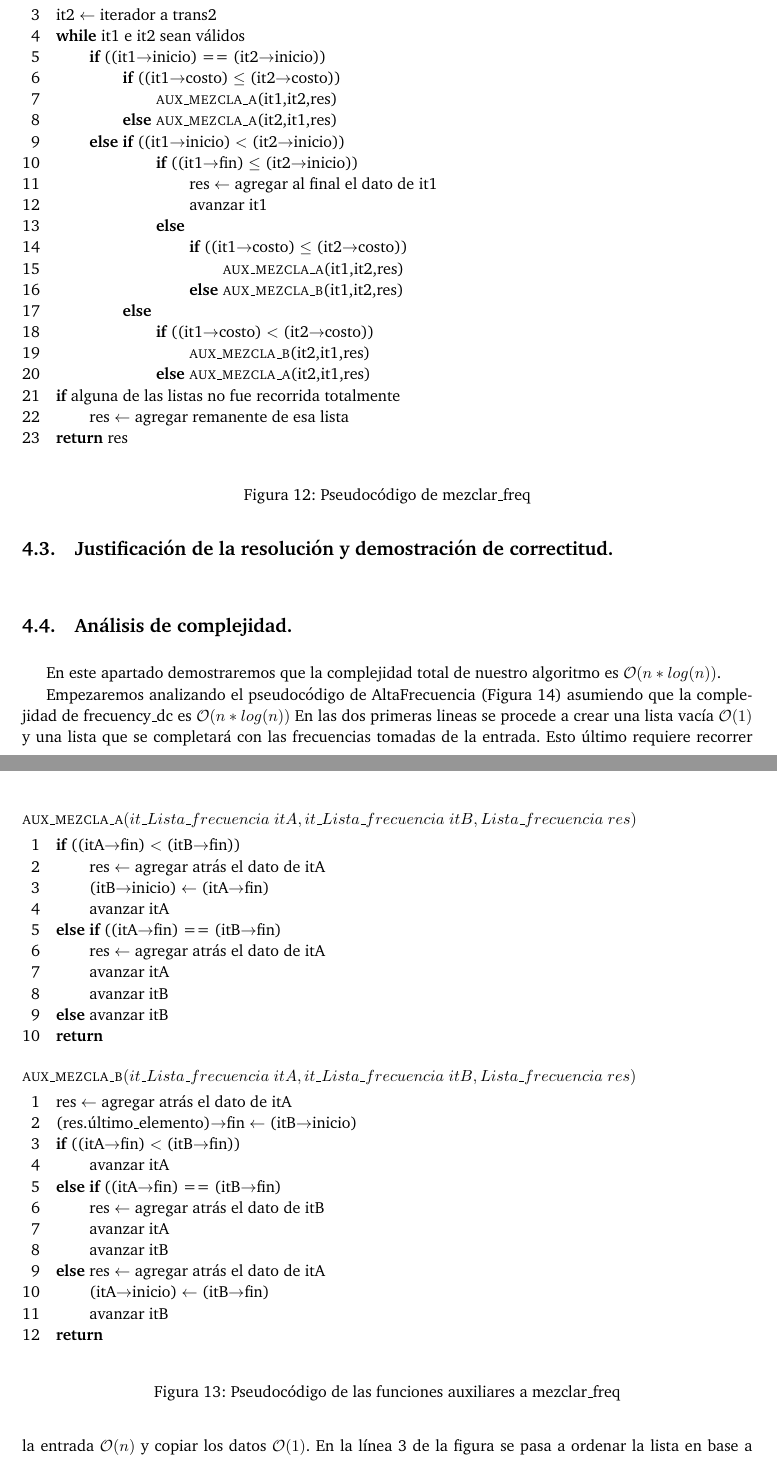
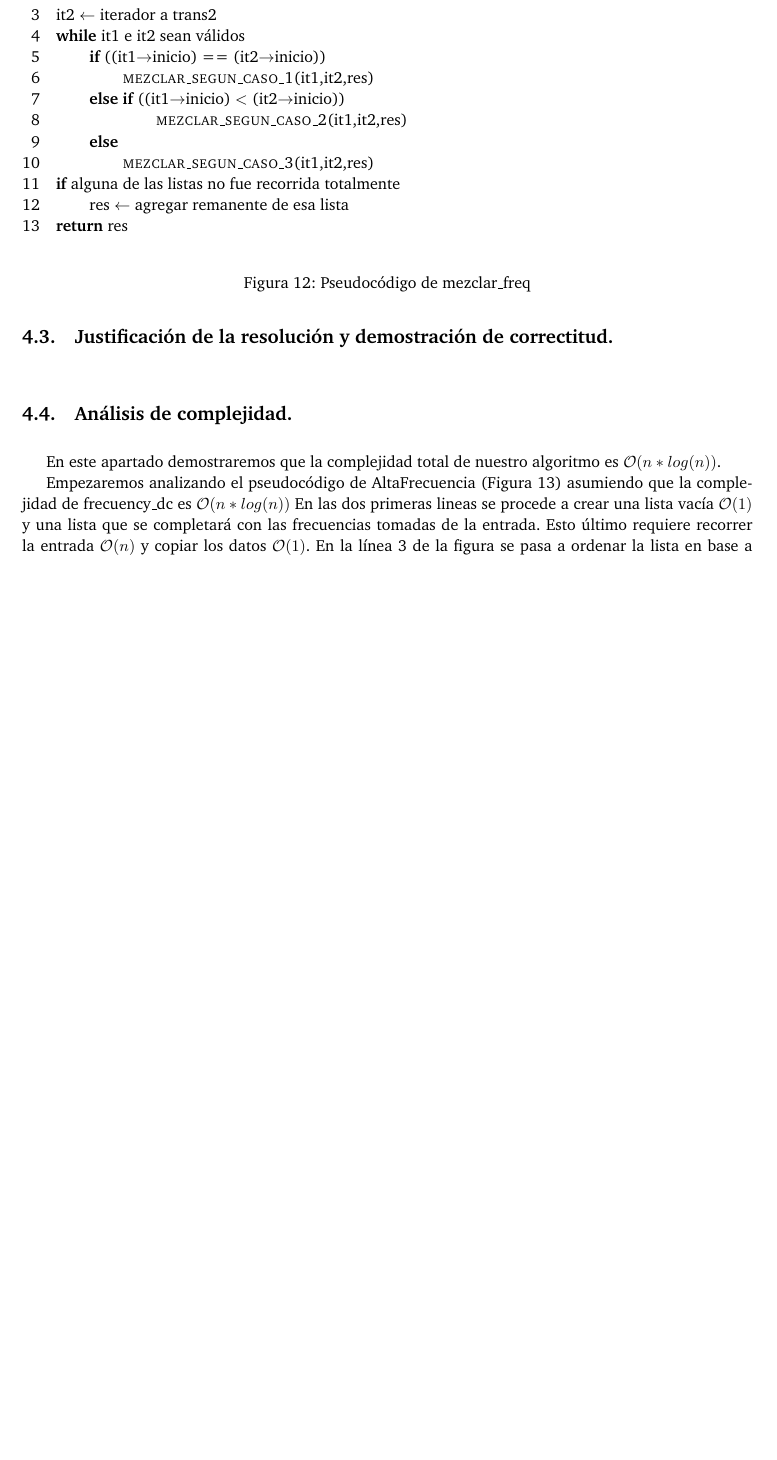
Before and after one commit to giselabelen/algo3, a LaTeX paper (TP1/algo3-latex-master/informe/informe.tex, which reads TP1/algo3-latex-master/informe/problema2.tex): two parts of pages 16 and 17 of 33 before the commit and part of page 16 of 32 after it, the two joined at a grey line, cut so that both start at the same text, the shorter picture padded with empty space. Compiled offline with pdfLaTeX; a LaTeX package or settings file that is missing is left out.

Commit message:
cambios alta frecuencia tex

```diff
--- a/TP1/algo3-latex-master/informe/problema2.tex
+++ b/TP1/algo3-latex-master/informe/problema2.tex
@@ -163,33 +163,13 @@ Si el tiempo $fin$ de $A$ es mayor al tiempo $inicio$ de $B$, tenemos las siguie
 \li \While it1 e it2 sean válidos
 \li		\Do
  		\If ((it1$\rightarrow$inicio) == (it2$\rightarrow$inicio))
-\li 			\Then
-				\If ((it1$\rightarrow$costo) $\leq$ (it2$\rightarrow$costo))
-\li					\Then {\sc aux_mezcla_a}(it1,it2,res)
-\li				\Else
-					{\sc aux_mezcla_a}(it2,it1,res)
-				\End
+\li 			\Then {\sc mezclar_segun_caso_1}(it1,it2,res)
 \li 			\Else
 				\If ((it1$\rightarrow$inicio) $<$ (it2$\rightarrow$inicio))
-\li				\Then
-					\If ((it1$\rightarrow$fin) $\leq$ (it2$\rightarrow$inicio))
-\li					\Then
-						res $\leftarrow$ agregar al final el dato de it1
-\li						avanzar it1
-\li					\Else
-\li 						\If ((it1$\rightarrow$costo) $\leq$ (it2$\rightarrow$costo))
-\li							\Then {\sc aux_mezcla_a}(it1,it2,res)
-\li							\Else
-								{\sc aux_mezcla_b}(it1,it2,res)
-							\End
-					\End
-\li 				\Else
-\li					\If ((it1$\rightarrow$costo) $<$ (it2$\rightarrow$costo))
-\li 						\Then {\sc aux_mezcla_b}(it2,it1,res)
-\li 						\Else
- 							{\sc aux_mezcla_a}(it2,it1,res)
- 						\End
+\li				\Then {\sc mezclar_segun_caso_2}(it1,it2,res)
  				\End
+\li			\Else
+\li				{\sc mezclar_segun_caso_3}(it1,it2,res)
  			\End
  		\End
 \li \If alguna de las listas no fue recorrida totalmente
@@ -198,46 +178,6 @@ Si el tiempo $fin$ de $A$ es mayor al tiempo $inicio$ de $B$, tenemos las siguie
 \li \Return res
 \end{codebox}
 \caption{Pseudocódigo de mezclar_freq} \label{code:mezclar}
-\end{figure}
-%\FloatBarrier
-
-\begin{figure}[!ht]
-\begin{codebox}
-\Procname{$\proc{aux_mezcla_a}(it$_$Lista$_$frecuencia$ $itA, it$_$Lista$_$frecuencia$ $itB, Lista$_$frecuencia$ $res)$}
-\li	\If((itA$\rightarrow$fin) $<$ (itB$\rightarrow$fin))
-\li 		\Then
-			res $\leftarrow$ agregar atrás el dato de itA
-\li 			(itB$\rightarrow$inicio) $\leftarrow$ (itA$\rightarrow$fin)
-\li			avanzar itA
-\li 		\Else
-			\If ((itA$\rightarrow$fin) == (itB$\rightarrow$fin)
-\li				res $\leftarrow$ agregar atrás el dato de itA
-\li 				avanzar itA
-\li 				avanzar itB
-\li 		\Else avanzar itB
-		\End
-\li		\Return
-\end{codebox}
-
-\begin{codebox}
-\Procname{$\proc{aux_mezcla_b}(it$_$Lista$_$frecuencia$ $itA, it$_$Lista$_$frecuencia$ $itB, Lista$_$frecuencia$ $res)$}
-\li res $\leftarrow$ agregar atrás el dato de itA
-\li (res.último_elemento)$\rightarrow$fin $\leftarrow$ (itB$\rightarrow$inicio)
-\li	\If((itA$\rightarrow$fin) $<$ (itB$\rightarrow$fin))
-\li 		\Then avanzar itA
-\li 		\Else
-			\If ((itA$\rightarrow$fin) == (itB$\rightarrow$fin)
-\li				res $\leftarrow$ agregar atrás el dato de itB
-\li 				avanzar itA
-\li 				avanzar itB
-\li 		\Else
-			res $\leftarrow$ agregar atrás el dato de itA
-\li 			(itA$\rightarrow$inicio) $\leftarrow$ (itB$\rightarrow$fin)
-\li			avanzar itB
-		\End
-\li		\Return
-\end{codebox}
-\caption{Pseudocódigo de las funciones auxiliares a mezclar_freq} \label{code:aux}
 \end{figure}
 %\FloatBarrier
 
```
Also changed, not shown: TP1/algo3-latex-master/informe/problema2.tex (2 more changed lines).
